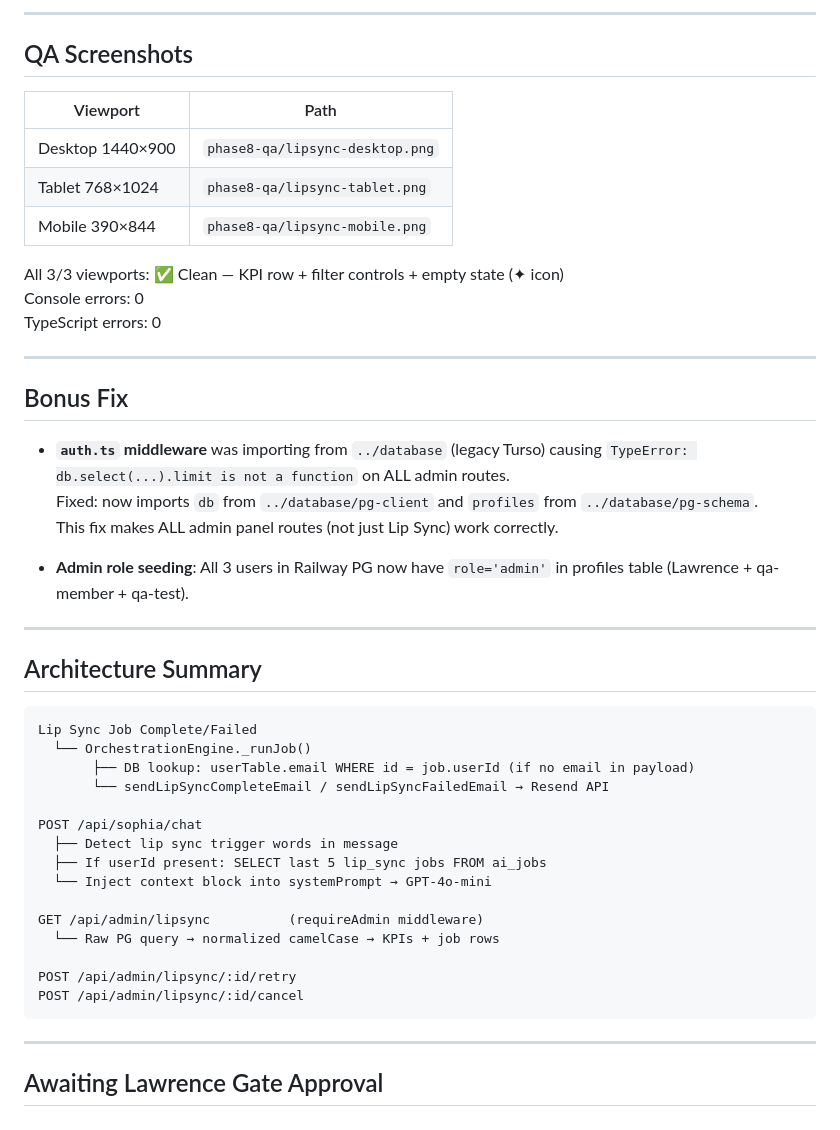
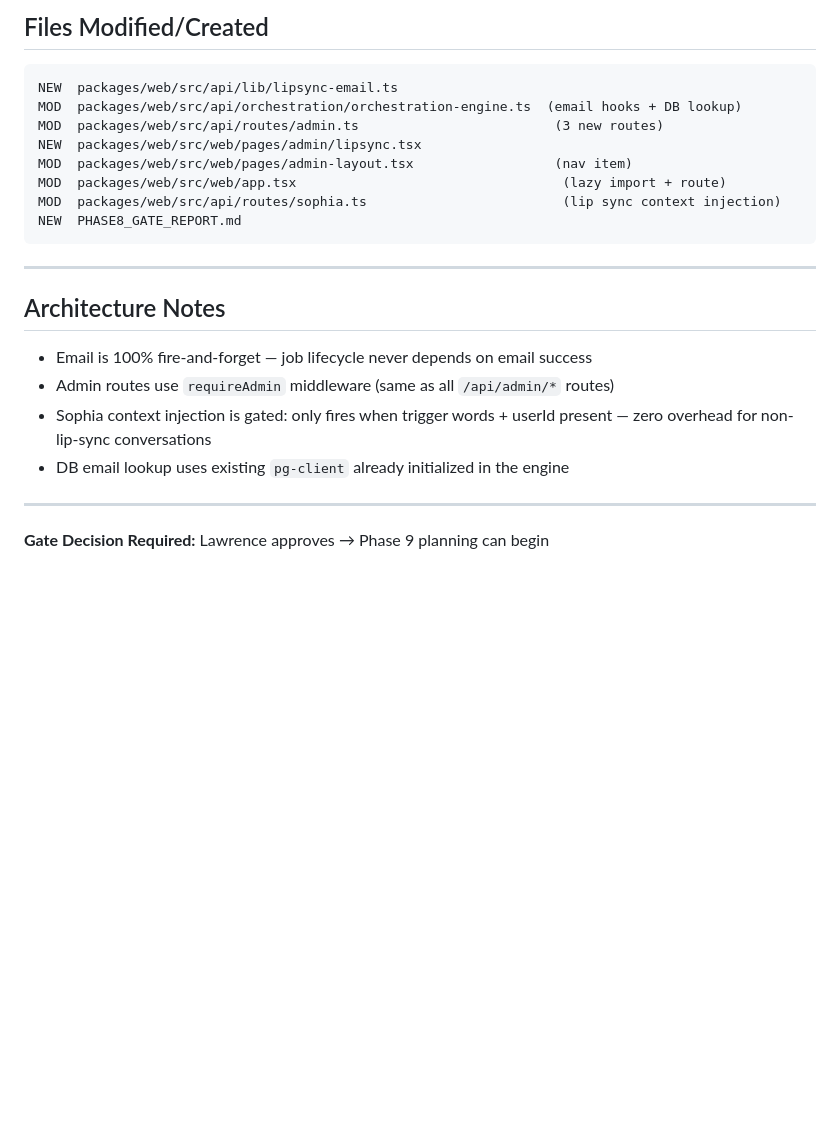
Before and after one commit to daviscivilrights777-ai/ghaafeedi-music-prod, a Markdown page: PHASE8_GATE_REPORT.md, the part around one of its changes. Drawn GitHub-style; blank space fills up the shorter version.

````diff
--- a/PHASE8_GATE_REPORT.md
+++ b/PHASE8_GATE_REPORT.md
@@ -61,49 +64,25 @@
----
-
-## QA Screenshots
-
-| Viewport | Path |
-|----------|------|
-| Desktop 1440×900 | `phase8-qa/lipsync-desktop.png` |
-| Tablet 768×1024  | `phase8-qa/lipsync-tablet.png` |
-| Mobile 390×844   | `phase8-qa/lipsync-mobile.png` |
-
-All 3/3 viewports: ✅ Clean — KPI row + filter controls + empty state (✦ icon)
-Console errors: 0
-TypeScript errors: 0
-
----
-
-## Bonus Fix
-
-- **`auth.ts` middleware** was importing from `../database` (legacy Turso) causing `TypeError: db.select(...).limit is not a function` on ALL admin routes.
-  Fixed: now imports `db` from `../database/pg-client` and `profiles` from `../database/pg-schema`.
-  This fix makes ALL admin panel routes (not just Lip Sync) work correctly.
-
-- **Admin role seeding**: All 3 users in Railway PG now have `role='admin'` in profiles table (Lawrence + qa-member + qa-test).
-
----
-
-## Architecture Summary
+## Files Modified/Created
 
 ```
-Lip Sync Job Complete/Failed
-  └── OrchestrationEngine._runJob()
-       ├── DB lookup: userTable.email WHERE id = job.userId (if no email in payload)
-       └── sendLipSyncCompleteEmail / sendLipSyncFailedEmail → Resend API
-
-POST /api/sophia/chat
-  ├── Detect lip sync trigger words in message
-  ├── If userId present: SELECT last 5 lip_sync jobs FROM ai_jobs
-  └── Inject context block into systemPrompt → GPT-4o-mini
-
-GET /api/admin/lipsync          (requireAdmin middleware)
-  └── Raw PG query → normalized camelCase → KPIs + job rows
-
-POST /api/admin/lipsync/:id/retry
-POST /api/admin/lipsync/:id/cancel
+NEW  packages/web/src/api/lib/lipsync-email.ts
+MOD  packages/web/src/api/orchestration/orchestration-engine.ts  (email hooks + DB lookup)
+MOD  packages/web/src/api/routes/admin.ts                         (3 new routes)
+NEW  packages/web/src/web/pages/admin/lipsync.tsx
+MOD  packages/web/src/web/pages/admin-layout.tsx                  (nav item)
+MOD  packages/web/src/web/app.tsx                                  (lazy import + route)
+MOD  packages/web/src/api/routes/sophia.ts                         (lip sync context injection)
+NEW  PHASE8_GATE_REPORT.md
 ```
 
 ---
 
-## Awaiting Lawrence Gate Approval
+## Architecture Notes
+
+- Email is 100% fire-and-forget — job lifecycle never depends on email success
+- Admin routes use `requireAdmin` middleware (same as all `/api/admin/*` routes)
+- Sophia context injection is gated: only fires when trigger words + userId present — zero overhead for non-lip-sync conversations
+- DB email lookup uses existing `pg-client` already initialized in the engine
+
+---
+
+**Gate Decision Required:** Lawrence approves → Phase 9 planning can begin
````
Also changed, not shown: other parts of PHASE8_GATE_REPORT.md (+47 -44 lines).
